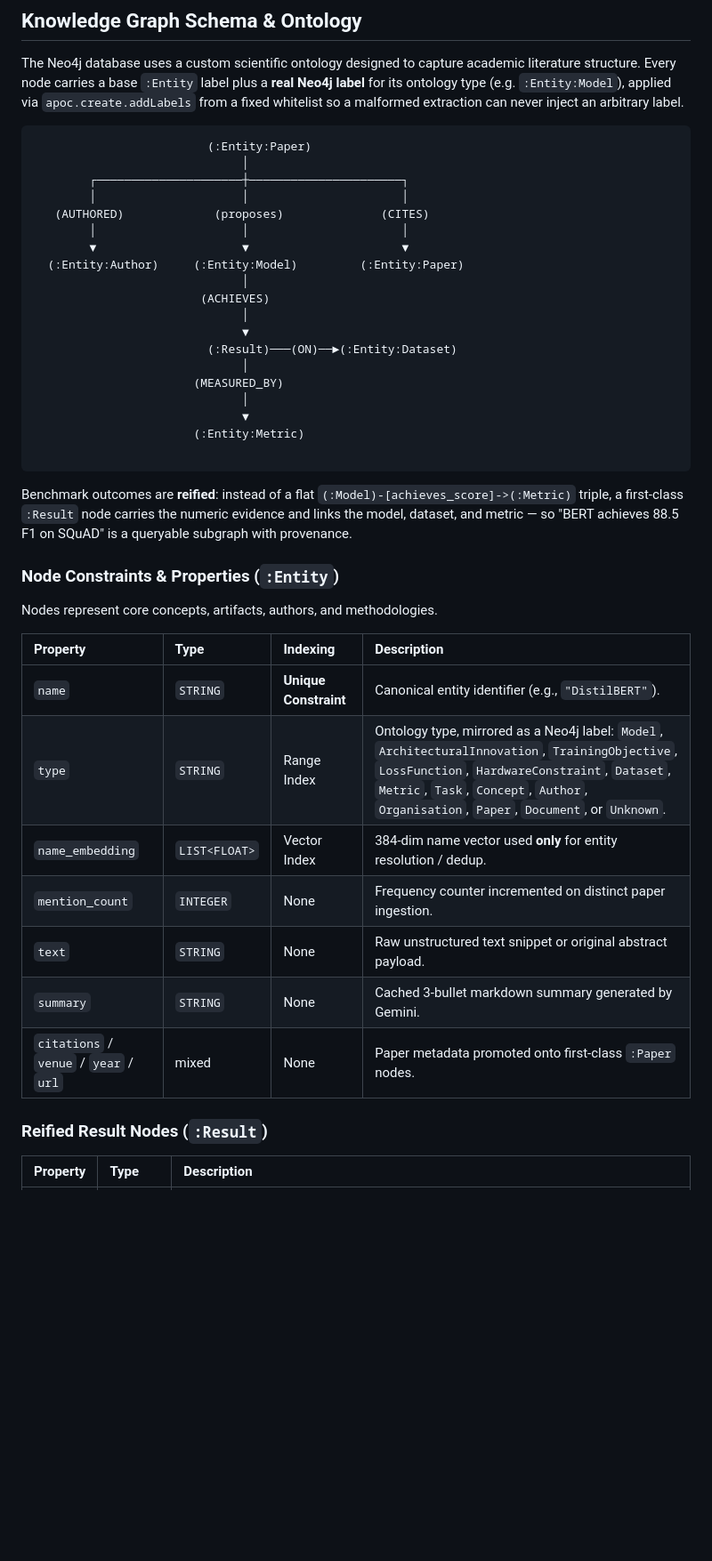
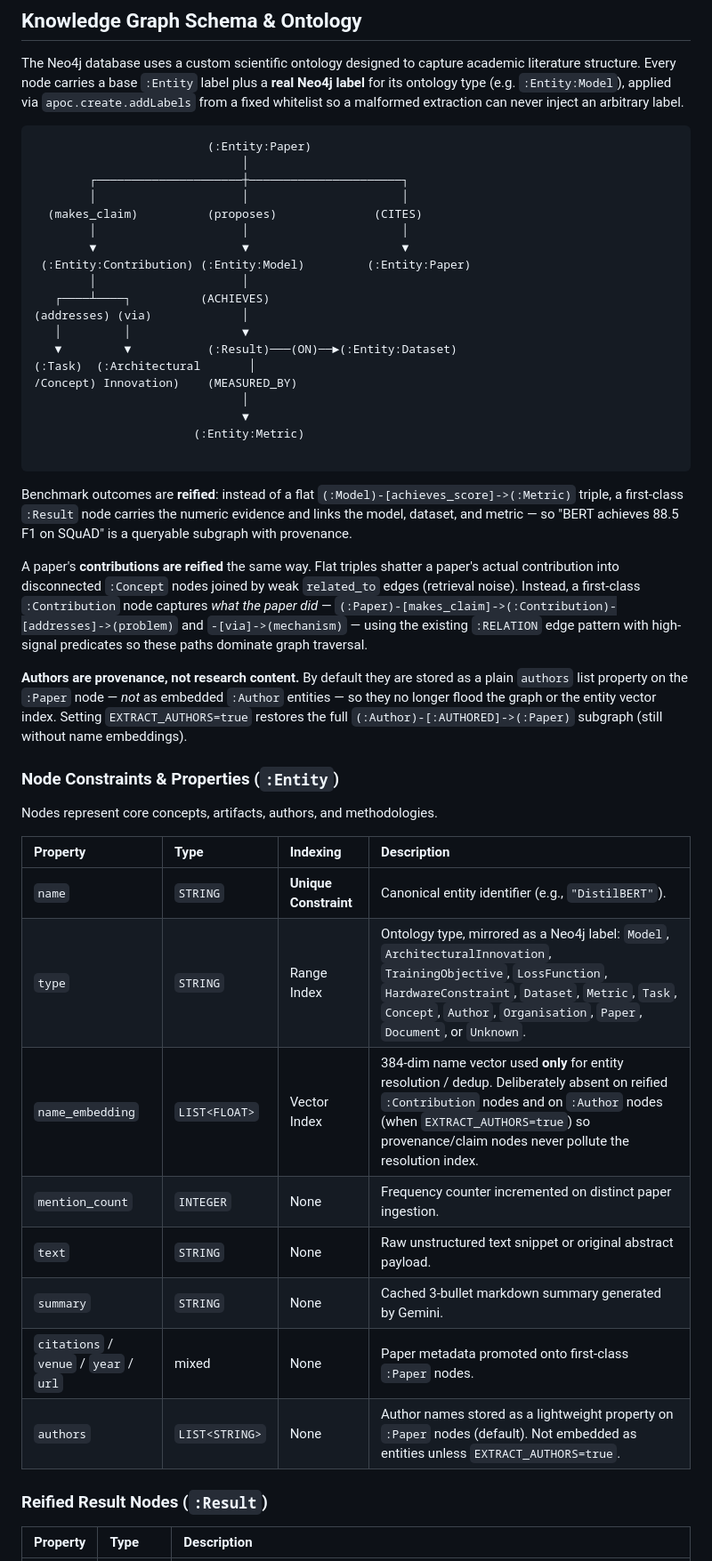
Before and after one commit to yashvisharma1204/research-agent, a Markdown page: README.md, the part around one of its changes. Shown at 89% size. GitHub-like rendering; blank space fills up the shorter version.

````diff
--- a/README.md
+++ b/README.md
@@ -139,17 +139,17 @@ The Neo4j database uses a custom scientific ontology designed to capture academi
                               │
         ┌─────────────────────┼──────────────────────┐
         │                     │                      │
-   (AUTHORED)             (proposes)              (CITES)
+  (makes_claim)          (proposes)              (CITES)
         │                     │                      │
         ▼                     ▼                      ▼
-  (:Entity:Author)     (:Entity:Model)         (:Entity:Paper)
-                              │
-                        (ACHIEVES)
-                              │
-                              ▼
-                         (:Result)───(ON)──►(:Entity:Dataset)
-                              │
-                       (MEASURED_BY)
+ (:Entity:Contribution) (:Entity:Model)         (:Entity:Paper)
+        │                     │
+   ┌────┴────┐          (ACHIEVES)
+(addresses) (via)             │
+   │         │                ▼
+   ▼         ▼           (:Result)───(ON)──►(:Entity:Dataset)
+(:Task)  (:Architectural       │
+/Concept) Innovation)    (MEASURED_BY)
                               │
                               ▼
                        (:Entity:Metric)
@@ -157,6 +157,10 @@ The Neo4j database uses a custom scientific ontology designed to capture academi
 ```
 
 Benchmark outcomes are **reified**: instead of a flat `(:Model)-[achieves_score]->(:Metric)` triple, a first-class `:Result` node carries the numeric evidence and links the model, dataset, and metric — so "BERT achieves 88.5 F1 on SQuAD" is a queryable subgraph with provenance.
+
+A paper's **contributions are reified** the same way. Flat triples shatter a paper's actual contribution into disconnected `:Concept` nodes joined by weak `related_to` edges (retrieval noise). Instead, a first-class `:Contribution` node captures *what the paper did* — `(:Paper)-[makes_claim]->(:Contribution)-[addresses]->(problem)` and `-[via]->(mechanism)` — using the existing `:RELATION` edge pattern with high-signal predicates so these paths dominate graph traversal.
+
+**Authors are provenance, not research content.** By default they are stored as a plain `authors` list property on the `:Paper` node — *not* as embedded `:Author` entities — so they no longer flood the graph or the entity vector index. Setting `EXTRACT_AUTHORS=true` restores the full `(:Author)-[:AUTHORED]->(:Paper)` subgraph (still without name embeddings).
 
 ### Node Constraints & Properties (`:Entity`)
 
@@ -166,11 +170,12 @@ Nodes represent core concepts, artifacts, authors, and methodologies.
 | :--- | :--- | :--- | :--- |
 | `name` | `STRING` | **Unique Constraint** | Canonical entity identifier (e.g., `"DistilBERT"`). |
 | `type` | `STRING` | Range Index | Ontology type, mirrored as a Neo4j label: `Model`, `ArchitecturalInnovation`, `TrainingObjective`, `LossFunction`, `HardwareConstraint`, `Dataset`, `Metric`, `Task`, `Concept`, `Author`, `Organisation`, `Paper`, `Document`, or `Unknown`. |
-| `name_embedding` | `LIST<FLOAT>` | Vector Index | 384-dim name vector used **only** for entity resolution / dedup. |
+| `name_embedding` | `LIST<FLOAT>` | Vector Index | 384-dim name vector used **only** for entity resolution / dedup. Deliberately absent on reified `:Contribution` nodes and on `:Author` nodes (when `EXTRACT_AUTHORS=true`) so provenance/claim nodes never pollute the resolution index. |
 | `mention_count` | `INTEGER` | None | Frequency counter incremented on distinct paper ingestion. |
 | `text` | `STRING` | None | Raw unstructured text snippet or original abstract payload. |
 | `summary` | `STRING` | None | Cached 3-bullet markdown summary generated by Gemini. |
 | `citations` / `venue` / `year` / `url` | mixed | None | Paper metadata promoted onto first-class `:Paper` nodes. |
+| `authors` | `LIST<STRING>` | None | Author names stored as a lightweight property on `:Paper` nodes (default). Not embedded as entities unless `EXTRACT_AUTHORS=true`. |
 
 ### Reified Result Nodes (`:Result`)
 
````
Also changed, not shown: other parts of README.md (+23 -5 lines).
